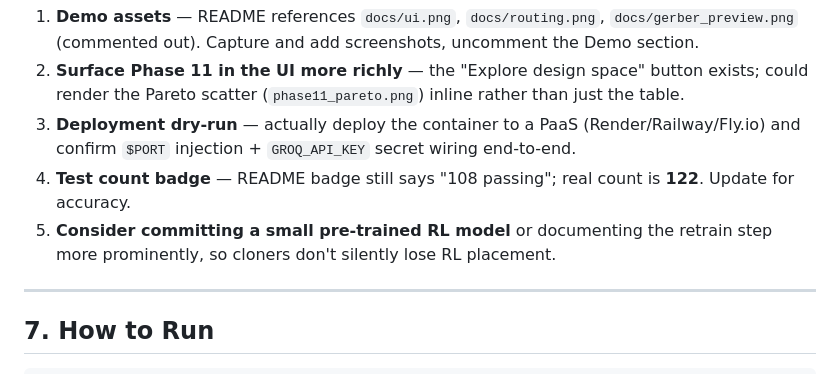
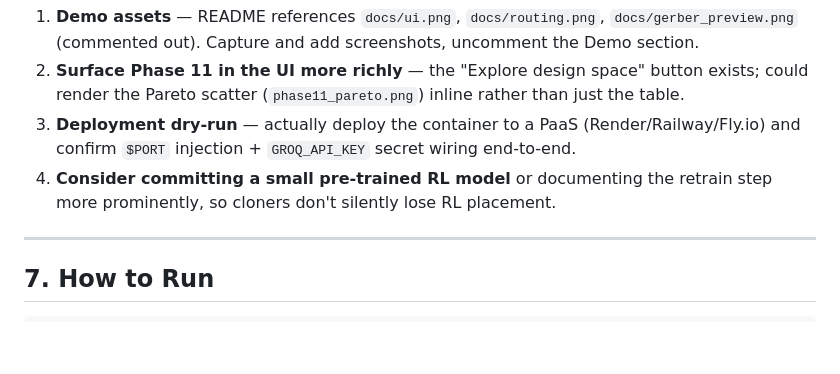
Before and after one commit to amalnair2204/eda_engine, a Markdown page: project_context.md, the part around the change. Drawn GitHub-style; blank space fills up the shorter version.

Commit message:
docs: drop resolved test-count-badge note from handover doc
Co-Authored-By: Claude Opus 4.8 (1M context) <noreply@anthropic.com>

```diff
--- a/project_context.md
+++ b/project_context.md
@@ -127,8 +127,7 @@ None are required for correctness; these are natural follow-ons:
 1. **Demo assets** — README references `docs/ui.png`, `docs/routing.png`, `docs/gerber_preview.png` (commented out). Capture and add screenshots, uncomment the Demo section.
 2. **Surface Phase 11 in the UI more richly** — the "Explore design space" button exists; could render the Pareto scatter (`phase11_pareto.png`) inline rather than just the table.
 3. **Deployment dry-run** — actually deploy the container to a PaaS (Render/Railway/Fly.io) and confirm `$PORT` injection + `GROQ_API_KEY` secret wiring end-to-end.
-4. **Test count badge** — README badge still says "108 passing"; real count is **122**. Update for accuracy.
-5. **Consider committing a small pre-trained RL model** or documenting the retrain step more prominently, so cloners don't silently lose RL placement.
+4. **Consider committing a small pre-trained RL model** or documenting the retrain step more prominently, so cloners don't silently lose RL placement.
 
 ---
 
```
